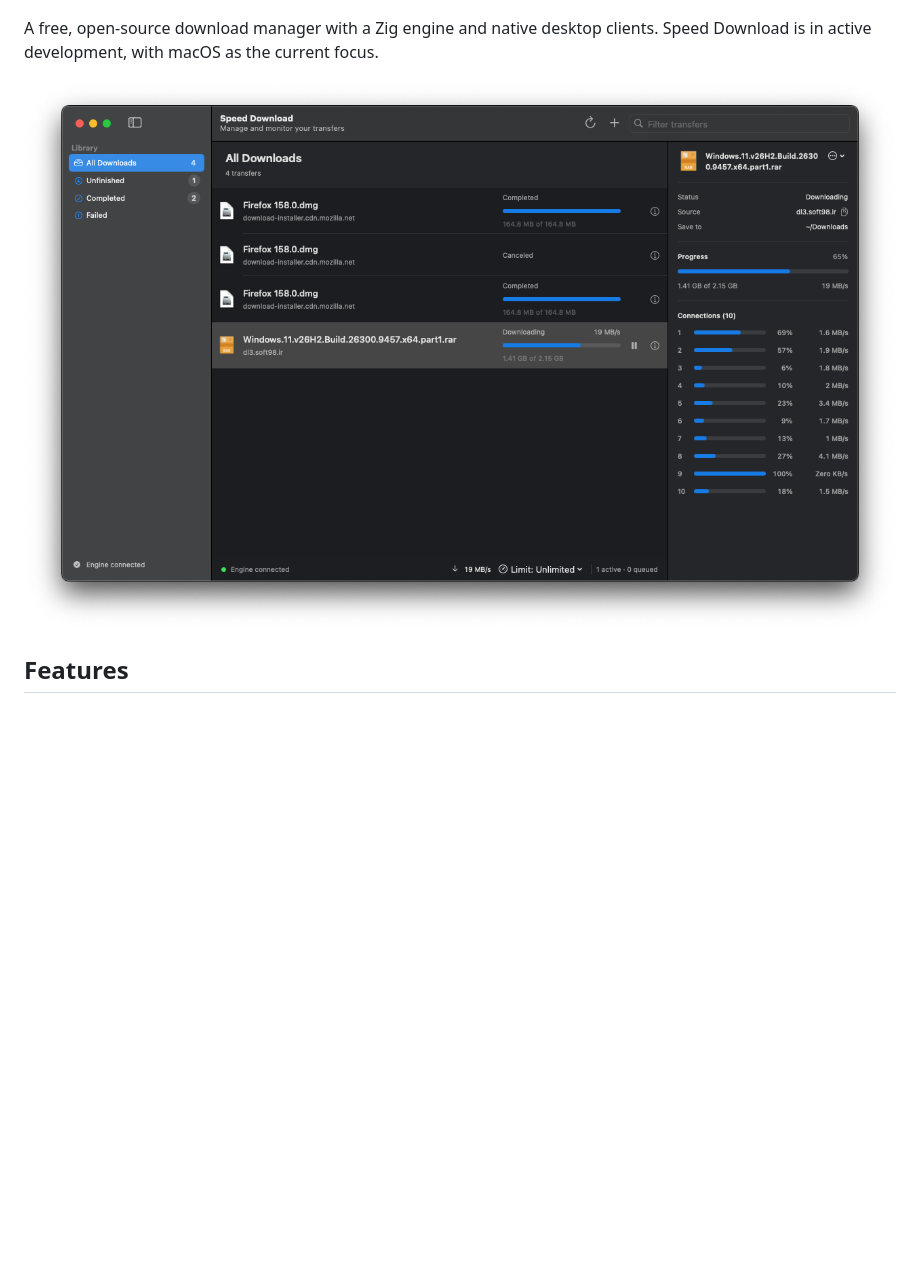
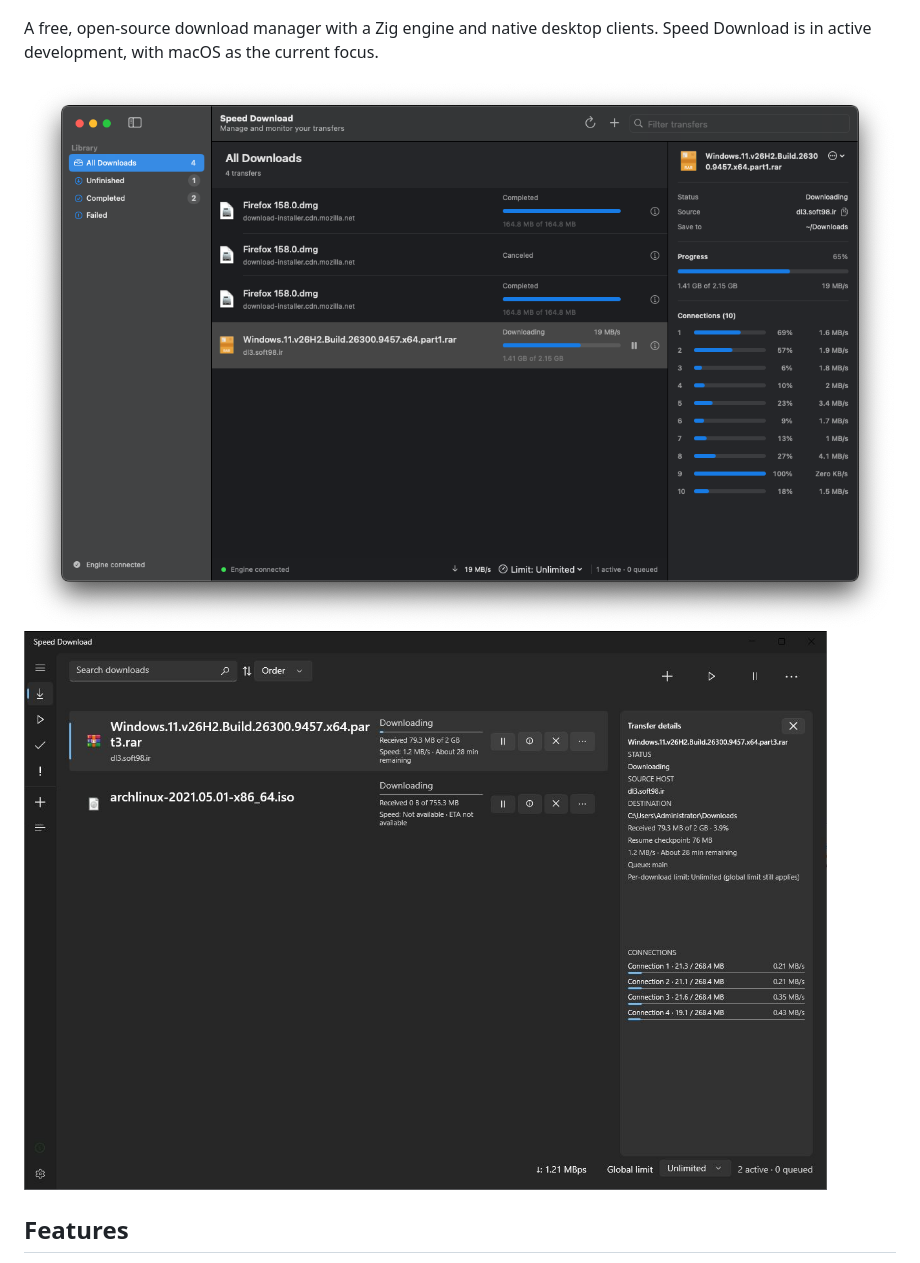
Before and after one commit to MJKhaani/SpeedDownload, a Markdown page: README.md, the part around the change. Drawn GitHub-style; pictures changed too: Resources/windows-client.jpg (added); blank space fills up the shorter version.

```diff
--- a/README.md
+++ b/README.md
@@ -7,7 +7,7 @@
 A free, open-source download manager with a Zig engine and native desktop clients.
 Speed Download is in active development, with macOS as the current focus.
 
-![Speed Download on macOS](Resources/macos-client.png)
+![Speed Download on macOS](Resources/macos-client.png)![Speed Download on Windows](Resources/windows-client.jpg)
 
 ## Features
 
```
Also changed, not shown: CLIENT.md (+2 -2 lines), PROJECT.md (+2 -2 lines), linux/Linux_CLIENT.md (added, +219 -0 lines), 1 other file.
